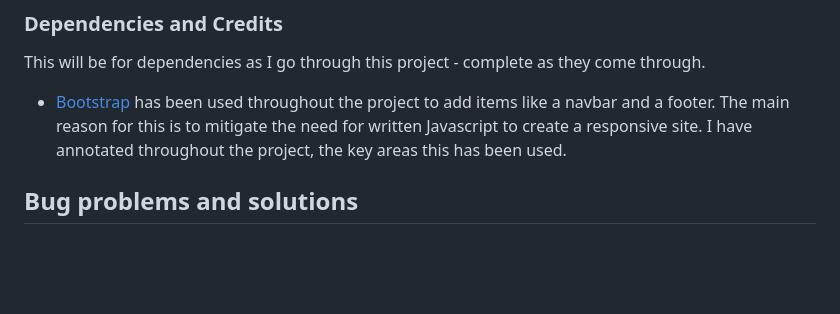
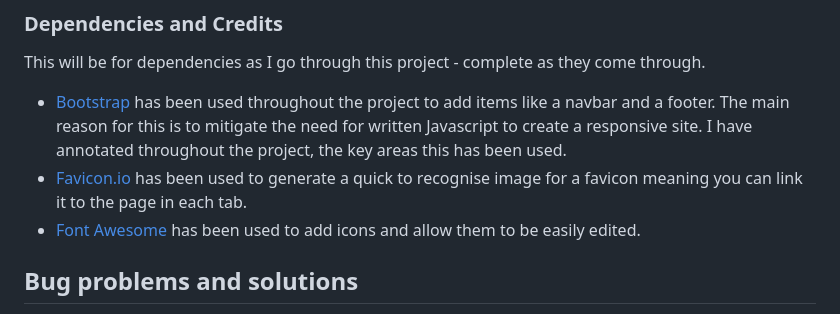
Before and after one commit to 14sammie41/punk-match, a Markdown page: README.md, the part around the change. Rendered like a GitHub page; blank space fills up the shorter version.

Commit message:
Added all the initial links in the head of index.html and started my README file

```diff
--- a/README.md
+++ b/README.md
@@ -20,6 +20,8 @@ I have sketched up the initial design in mobile, tablet and monitor sizes so tha
 
 This will be for dependencies as I go through this project - complete as they come through.
 + [Bootstrap](https://getbootstrap.com/) has been used throughout the project to add items like a navbar and a footer. The main reason for this is to mitigate the need for written Javascript to create a responsive site. I have annotated throughout the project, the key areas this has been used.
++ [Favicon.io](https://favicon.io/emoji-favicons/love-you-gesture) has been used to generate a quick to recognise image for a favicon meaning you can link it to the page in each tab.
++ [Font Awesome](https://fontawesome.com/kits/524dbc89dc/setup) has been used to add icons and allow them to be easily edited.
 
 ## Bug problems and solutions
 
```
Also changed, not shown: assets/images/android-chrome-192x192.png (added), assets/images/android-chrome-512x512.png (added), assets/images/apple-touch-icon.png (added), assets/images/favicon-16x16.png (added), assets/images/favicon-32x32.png (added), 2 other files.
